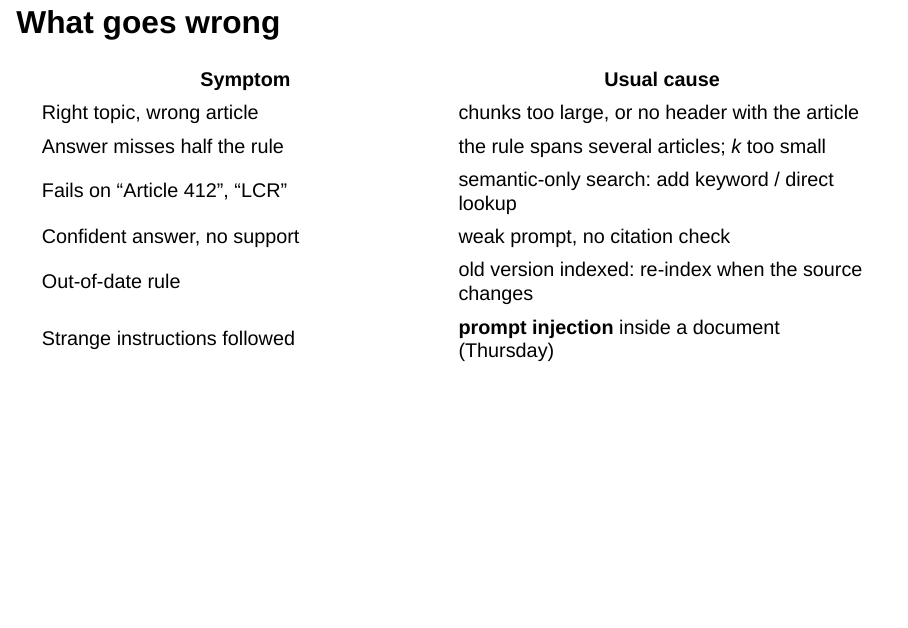
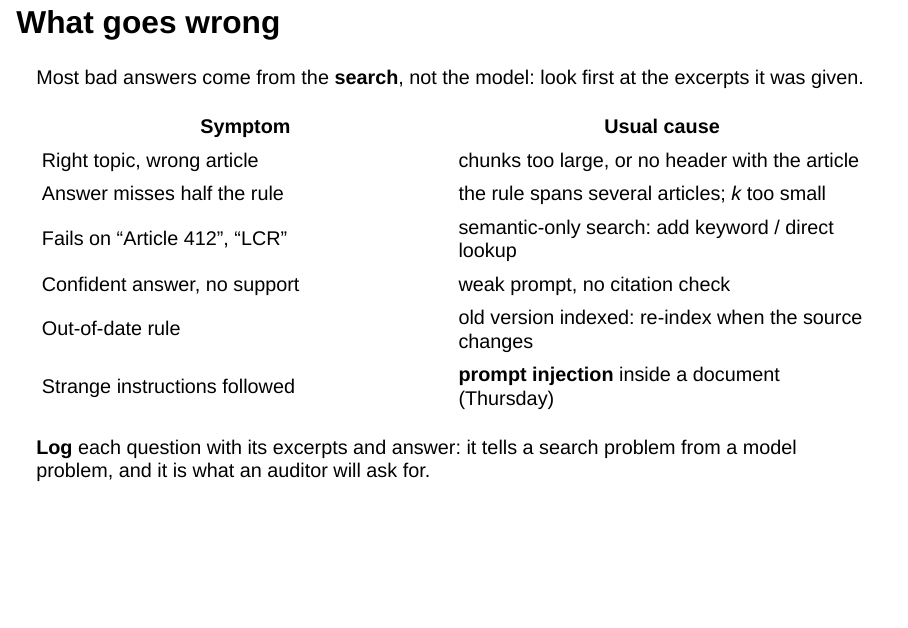
Before and after one commit to albertotb/curso-agentes-ia, a Quarto document (slides/sesion5/sesion5_rag.qmd): page 29 of 32. Rendered offline with R 4.5, knitr and Pandoc in place of Quarto, with nearby package versions; drawn as Slidy slides in place of the format the file asks for.

Commit message:
RAG slides: what goes wrong opens with search-first diagnosis and closes with logging

```diff
--- a/slides/sesion5/sesion5_rag.qmd
+++ b/slides/sesion5/sesion5_rag.qmd
@@ -469,6 +469,8 @@ Question: {question}
 
 ## What goes wrong
 
+Most bad answers come from the **search**, not the model: look first at the excerpts it was given.
+
 | Symptom | Usual cause |
 |---|---|
 | Right topic, wrong article | chunks too large, or no header with the article |
@@ -477,6 +479,10 @@ Question: {question}
 | Confident answer, no support | weak prompt, no citation check |
 | Out-of-date rule | old version indexed: re-index when the source changes |
 | Strange instructions followed | **prompt injection** inside a document (Thursday) |
+
+. . .
+
+**Log** each question with its excerpts and answer: it tells a search problem from a model problem, and it is what an auditor will ask for.
 
 ---
 
```
